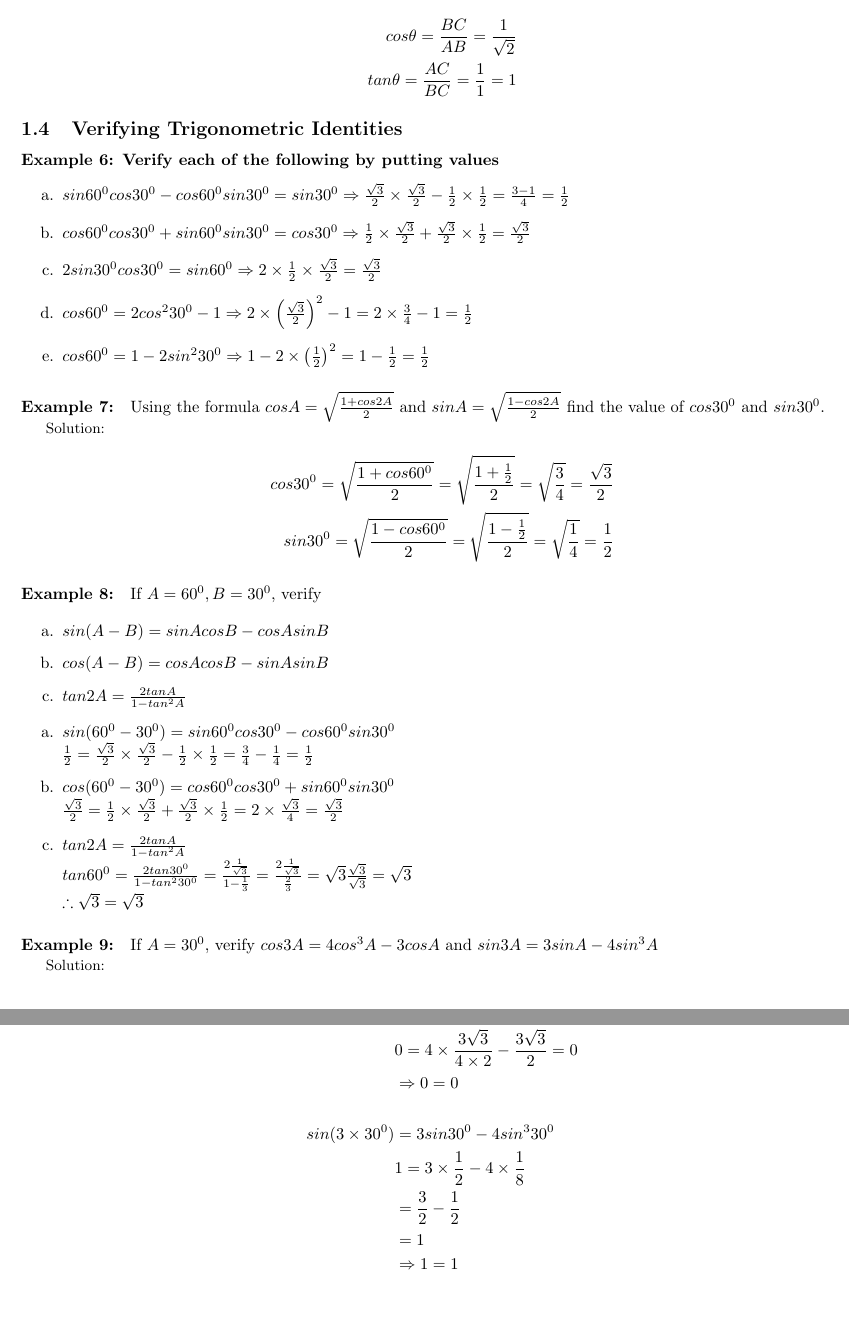
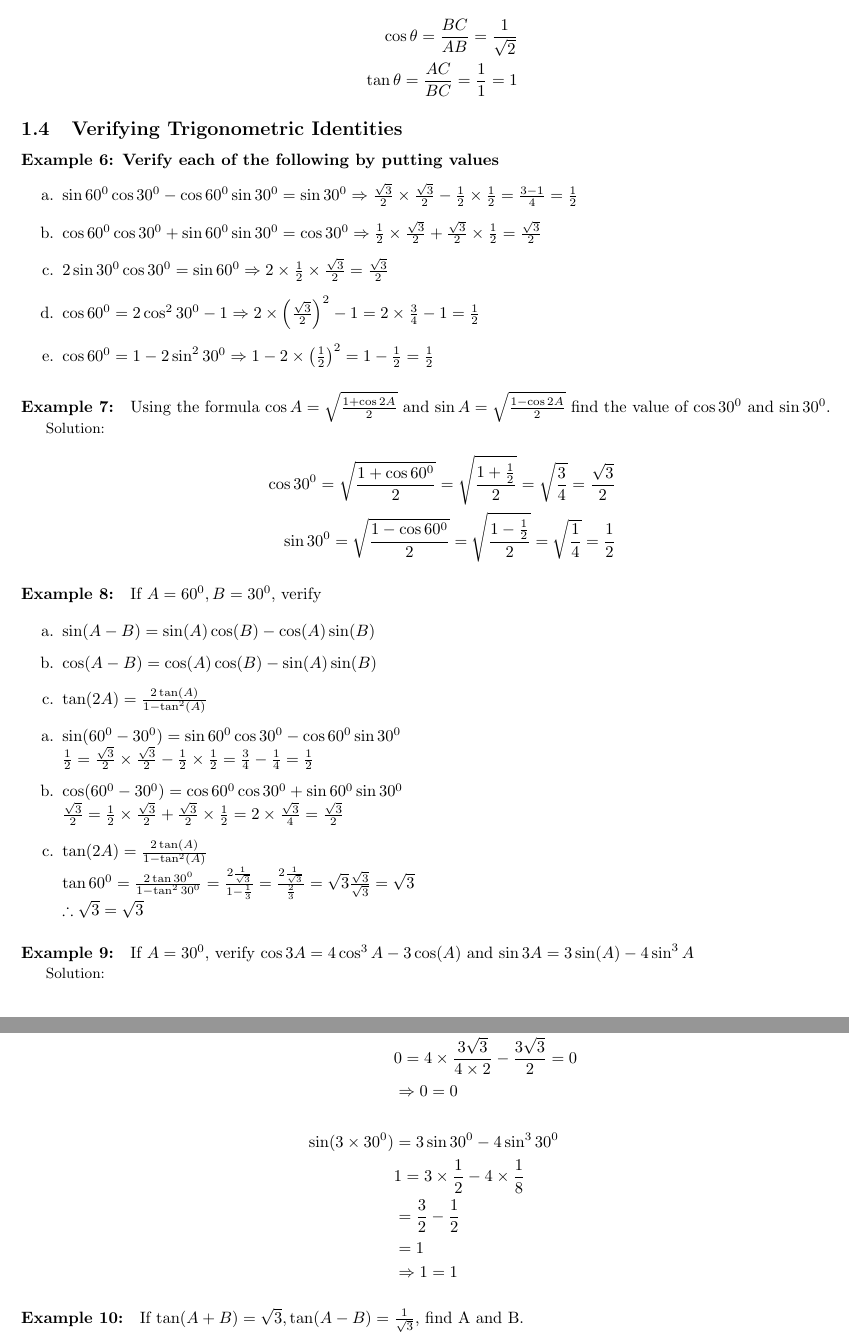
Before and after one commit to greenmang0/the-math-book, a LaTeX document (chapter-18.tex): two parts of pages 3 and 4 of 4, joined at a grey line, cut so that both start at the same text. Compiled offline with pdfLaTeX.

Commit message:
Use built in trigo functions
Use \sin instead of sin

```diff
--- a/chapter-18.tex
+++ b/chapter-18.tex
@@ -223,8 +223,8 @@ $\therefore$
 
 \[
   \begin{aligned}
-    cos\theta = \frac{BC}{AB} = \frac{1}{\sqrt{2}} \\
-    tan\theta = \frac{AC}{BC} = \frac{1}{1} = 1
+    \cos\theta = \frac{BC}{AB} = \frac{1}{\sqrt{2}} \\
+    \tan\theta = \frac{AC}{BC} = \frac{1}{1} = 1
   \end{aligned}
 \]
 
@@ -232,23 +232,23 @@ $\therefore$
 \paragraph{Example 6: Verify each of the following by putting values}
 
 \begin{enumerate}
-  \item[a.] $sin 60^{0} cos 30^{0} - cos 60^{0} sin 30^{0} = sin 30^{0} \Rightarrow \frac{\sqrt{3}}{2} \times \frac{\sqrt{3}}{2} - \frac{1}{2} \times \frac{1}{2} = \frac{3-1}{4}=\frac{1}{2}$
-  \item[b.] $cos 60^{0} cos 30^{0} + sin 60^{0} sin 30^{0} = cos 30^{0} \Rightarrow \frac{1}{2} \times \frac{\sqrt{3}}{2} + \frac{\sqrt{3}}{2} \times \frac{1}{2} = \frac{\sqrt{3}}{2}$
-  \item[c.] $2 sin 30^{0} cos 30^{0} = sin 60^{0} \Rightarrow 2 \times \frac{1}{2} \times \frac{\sqrt{3}}{2} = \frac{\sqrt{3}}{2}$
-  \item[d.] $cos 60^{0} = 2 cos^{2} 30^{0} - 1 \Rightarrow 2 \times \left(\frac{\sqrt{3}}{2}\right)^{2} - 1 = 2 \times \frac{3}{4} - 1 = \frac{1}{2}$
-  \item[e.] $cos 60^{0} = 1 - 2 sin^{2} 30^{0} \Rightarrow 1 - 2 \times \left(\frac{1}{2}\right)^{2} = 1 - \frac{1}{2} = \frac{1}{2}$
+  \item[a.] $\sin 60^{0} \cos 30^{0} - \cos 60^{0} \sin 30^{0} = \sin 30^{0} \Rightarrow \frac{\sqrt{3}}{2} \times \frac{\sqrt{3}}{2} - \frac{1}{2} \times \frac{1}{2} = \frac{3-1}{4}=\frac{1}{2}$
+  \item[b.] $\cos 60^{0} \cos 30^{0} + \sin 60^{0} \sin 30^{0} = \cos 30^{0} \Rightarrow \frac{1}{2} \times \frac{\sqrt{3}}{2} + \frac{\sqrt{3}}{2} \times \frac{1}{2} = \frac{\sqrt{3}}{2}$
+  \item[c.] $2 \sin 30^{0} \cos 30^{0} = \sin 60^{0} \Rightarrow 2 \times \frac{1}{2} \times \frac{\sqrt{3}}{2} = \frac{\sqrt{3}}{2}$
+  \item[d.] $\cos 60^{0} = 2 \cos^{2} 30^{0} - 1 \Rightarrow 2 \times \left(\frac{\sqrt{3}}{2}\right)^{2} - 1 = 2 \times \frac{3}{4} - 1 = \frac{1}{2}$
+  \item[e.] $\cos 60^{0} = 1 - 2 \sin^{2} 30^{0} \Rightarrow 1 - 2 \times \left(\frac{1}{2}\right)^{2} = 1 - \frac{1}{2} = \frac{1}{2}$
 \end{enumerate}
 
 \paragraph{Example 7:}
-Using the formula $cos A = \sqrt\frac{1+cos2A}{2}$ and $sin A = \sqrt\frac{1-cos2A}{2}$
-find the value of $cos30^{0}$ and $sin30^{0}$.
+Using the formula $\cos A = \sqrt\frac{1+\cos2A}{2}$ and $\sin A = \sqrt\frac{1-\cos2A}{2}$
+find the value of $\cos30^{0}$ and $\sin30^{0}$.
 
 {\small Solution:}
 
 \[
   \begin{aligned}
-    cos30^{0} = \sqrt\frac{1+cos60^{0}}{2} =  \sqrt\frac{1+\frac{1}{2}}{2} = \sqrt\frac{3}{4} = \frac{\sqrt{3}}{2} \\
-    sin30^{0} = \sqrt\frac{1-cos60^{0}}{2} =  \sqrt\frac{1-\frac{1}{2}}{2} = \sqrt\frac{1}{4} = \frac{1}{2} \\
+    \cos30^{0} = \sqrt\frac{1+\cos60^{0}}{2} =  \sqrt\frac{1+\frac{1}{2}}{2} = \sqrt\frac{3}{4} = \frac{\sqrt{3}}{2} \\
+    \sin30^{0} = \sqrt\frac{1-\cos60^{0}}{2} =  \sqrt\frac{1-\frac{1}{2}}{2} = \sqrt\frac{1}{4} = \frac{1}{2} \\
   \end{aligned}
 \]
 
@@ -256,31 +256,31 @@ find the value of $cos30^{0}$ and $sin30^{0}$.
 If $A = 60^{0}, B = 30^{0}$, verify
 
 \begin{enumerate}
-  \item[a.] $sin(A-B) = sinA cosB - cosA sinB$
-  \item[b.] $cos(A-B) = cosA cosB - sinA sinB$
-  \item[c.] $tan2A = \frac{2tanA}{1-tan^{2}A}$
-  \item[a.] $sin(60^{0}-30^{0}) = sin60^{0}cos30^{0} - cos60^{0}sin30^{0}$ \\
+  \item[a.] $\sin(A-B) = \sin(A) \cos(B) - \cos(A) \sin(B)$
+  \item[b.] $\cos(A-B) = \cos(A) \cos(B) - \sin(A) \sin(B)$
+  \item[c.] $\tan(2A) = \frac{2\tan(A)}{1-\tan^{2}(A)}$
+  \item[a.] $\sin(60^{0}-30^{0}) = \sin60^{0}\cos30^{0} - \cos60^{0}\sin30^{0}$ \\
         $ \frac{1}{2} = \frac{\sqrt{3}}{2} \times \frac{\sqrt{3}}{2} - \frac{1}{2} \times \frac{1}{2} = \frac{3}{4} - \frac{1}{4} = \frac{1}{2} $
-  \item[b.] $cos(60^{0}-30^{0}) = cos60^{0}cos30^{0} + sin60^{0}sin30^{0}$ \\
+  \item[b.] $\cos(60^{0}-30^{0}) = \cos60^{0}\cos30^{0} + \sin60^{0}\sin30^{0}$ \\
         $ \frac{\sqrt{3}}{2} = \frac{1}{2} \times \frac{\sqrt{3}}{2} + \frac{\sqrt{3}}{2} \times \frac{1}{2} = 2 \times \frac{\sqrt{3}}{4} = \frac{\sqrt{3}}{2}$
-  \item[c.] $tan2A = \frac{2tanA}{1-tan^{2}A}$ \\
-        $ tan 60^{0} = \frac{2tan30^{0}}{1-tan^{2}30^{0}} = \frac{2\frac{1}{\sqrt{3}}}{1-\frac{1}{3}} = \frac{2\frac{1}{\sqrt{3}}}{\frac{2}{3}} = \sqrt{3} \frac{\sqrt{3}}{\sqrt{3}} = \sqrt{3}$ \\
+  \item[c.] $\tan(2A) = \frac{2\tan(A)}{1-\tan^{2}(A)}$ \\
+        $ \tan 60^{0} = \frac{2\tan30^{0}}{1-\tan^{2}30^{0}} = \frac{2\frac{1}{\sqrt{3}}}{1-\frac{1}{3}} = \frac{2\frac{1}{\sqrt{3}}}{\frac{2}{3}} = \sqrt{3} \frac{\sqrt{3}}{\sqrt{3}} = \sqrt{3}$ \\
         $\therefore \sqrt{3} = \sqrt{3}$
 \end{enumerate}
 
 \paragraph{Example 9:}
-If $A = 30^{0}$, verify $cos3A = 4cos^{3}A - 3 cosA $ and $sin3A = 3sinA - 4sin^{3}A$
+If $A = 30^{0}$, verify $\cos3A = 4\cos^{3}A - 3 \cos(A) $ and $\sin3A = 3\sin(A) - 4\sin^{3}A$
 
 {\small Solution:}
 
 \[
   \begin{aligned}
-    cos(3 \times 30^{0}) &= 4cos^{3}30^{0} - 3cos30^{0} \\
+    \cos(3 \times 30^{0}) &= 4\cos^{3}30^{0} - 3\cos30^{0} \\
                          &= 4\left(\frac{\sqrt{3}}{2}\right)^{2} - 3\frac{\sqrt{3}}{2} \\
                          & 0 = 4 \times \frac{3\sqrt{3}}{4\times2} - \frac{3\sqrt{3}}{2} = 0 \\
                          &\Rightarrow 0 = 0 \\
     \\
-    sin(3 \times 30^{0}) &= 3sin30^{0} - 4sin^{3}30^{0} \\
+    \sin(3 \times 30^{0}) &= 3\sin30^{0} - 4\sin^{3}30^{0} \\
                          & 1 = 3 \times \frac{1}{2} - 4 \times \frac{1}{8} \\
                          & = \frac{3}{2} - \frac{1}{2} \\
                          & = 1 \\
@@ -288,4 +288,7 @@ If $A = 30^{0}$, verify $cos3A = 4cos^{3}A - 3 cosA $ and $sin3A = 3sinA - 4sin^
   \end{aligned}
 \]
 
+\paragraph{Example 10:}
+If $\tan(A+B) = \sqrt{3}, \tan(A-B)=\frac{1}{\sqrt{3}}$, find A and B.
+
 \end{document}
```
Also changed, not shown: chapter-18.tex (44 more changed lines).
